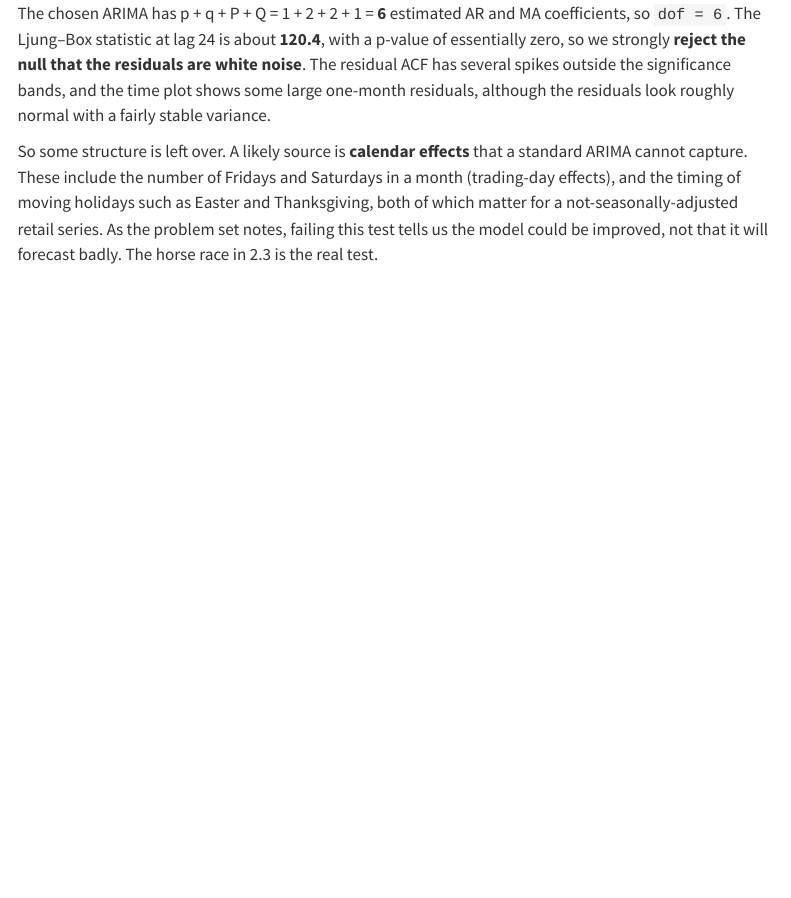
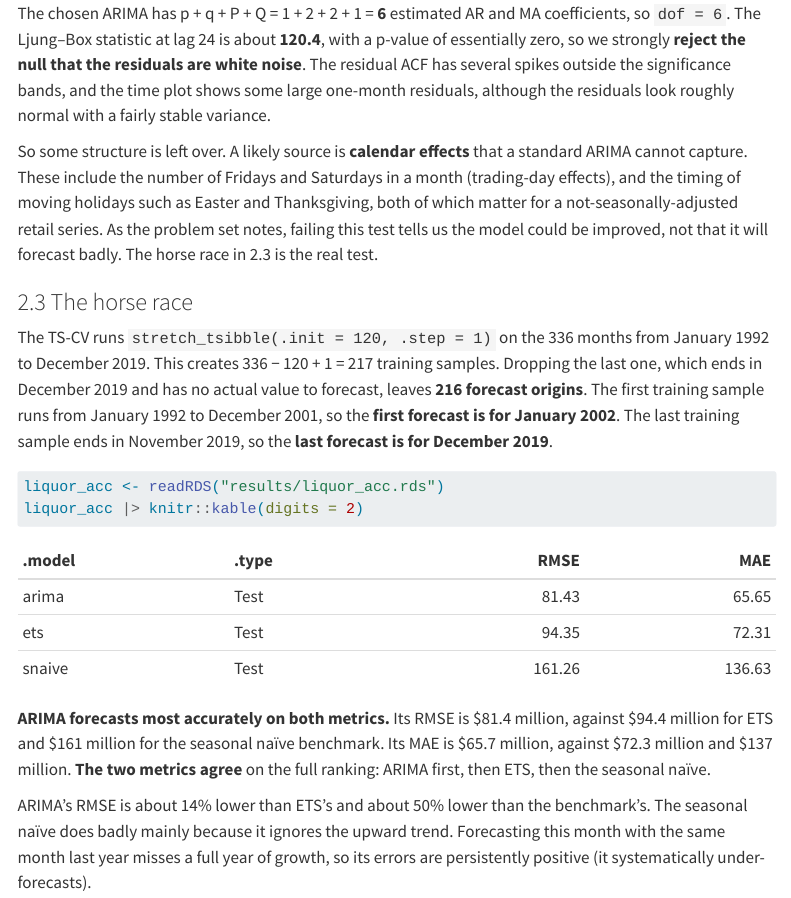
Before and after one commit to scheryllouma/ec522_ps4_ouma, a Quarto document (ps4_writeup_ouma.qmd): the page in a window 1100 px wide, from 2580 px down. Rendered offline with R 4.5, knitr and Pandoc in place of Quarto, with nearby package versions; some code elsewhere in the file could not run offline; menus at the side of the page are left out.

Commit message:
Part 2.3: TS-CV horse race and accuracy

````diff
--- a/ps4_writeup_ouma.qmd
+++ b/ps4_writeup_ouma.qmd
@@ -95,3 +95,17 @@ liquor_fit |>
 The chosen ARIMA has p + q + P + Q = 1 + 2 + 2 + 1 = **6** estimated AR and MA coefficients, so `dof = 6`. The Ljung–Box statistic at lag 24 is about **120.4**, with a p-value of essentially zero, so we strongly **reject the null that the residuals are white noise**. The residual ACF has several spikes outside the significance bands, and the time plot shows some large one-month residuals, although the residuals look roughly normal with a fairly stable variance.
 
 So some structure is left over. A likely source is **calendar effects** that a standard ARIMA cannot capture. These include the number of Fridays and Saturdays in a month (trading-day effects), and the timing of moving holidays such as Easter and Thanksgiving, both of which matter for a not-seasonally-adjusted retail series. As the problem set notes, failing this test tells us the model could be improved, not that it will forecast badly. The horse race in 2.3 is the real test.
+
+### 2.3 The horse race
+
+The TS-CV runs `stretch_tsibble(.init = 120, .step = 1)` on the 336 months from January 1992 to December 2019. This creates 336 − 120 + 1 = 217 training samples. Dropping the last one, which ends in December 2019 and has no actual value to forecast, leaves **216 forecast origins**. The first training sample runs from January 1992 to December 2001, so the **first forecast is for January 2002**. The last training sample ends in November 2019, so the **last forecast is for December 2019**.
+
+```{r}
+#| label: liquor-acc
+liquor_acc <- readRDS("results/liquor_acc.rds")
+liquor_acc |> knitr::kable(digits = 2)
+```
+
+**ARIMA forecasts most accurately on both metrics.** Its RMSE is \$81.4 million, against \$94.4 million for ETS and \$161 million for the seasonal naïve benchmark. Its MAE is \$65.7 million, against \$72.3 million and \$137 million. **The two metrics agree** on the full ranking: ARIMA first, then ETS, then the seasonal naïve.
+
+ARIMA's RMSE is about 14% lower than ETS's and about 50% lower than the benchmark's. The seasonal naïve does badly mainly because it ignores the upward trend. Forecasting this month with the same month last year misses a full year of growth, so its errors are persistently positive (it systematically under-forecasts).
````
Also changed, not shown: ps4_writeup_ouma_files/figure-html/liquor-plots-1.png (added), ps4_writeup_ouma_files/figure-html/liquor-plots-2.png (added), ps4_writeup_ouma_files/figure-html/liquor-resid-1.png (added), results/liquor_acc.rds (added), results/liquor_cv_fit.rds (added).
